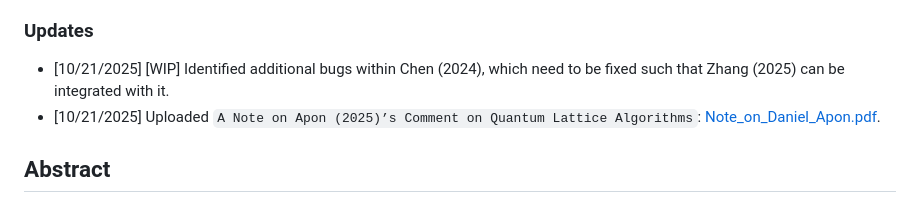
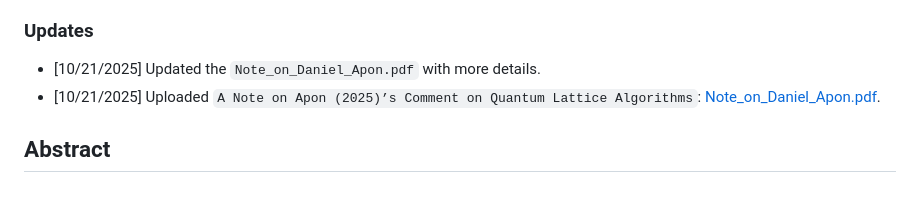
Before and after one commit to yifanzhang-pro/quantum-lattice, a Markdown page: README.md, the part around the change. GitHub-like rendering.

Commit message:
Update README with new notes and bug fixes
Updated README with additional details and bug identification.

```diff
--- a/README.md
+++ b/README.md
@@ -10,7 +10,7 @@ It presents a **drop-in, provably correct** replacement for the contested **Step
 
 ### Updates
 
-- [10/21/2025] [WIP] Identified additional bugs within Chen (2024), which need to be fixed such that Zhang (2025) can be integrated with it.
+- [10/21/2025] Updated the `Note_on_Daniel_Apon.pdf` with more details.
 - [10/21/2025] Uploaded `A Note on Apon (2025)’s Comment on
 Quantum Lattice Algorithms`: [Note_on_Daniel_Apon.pdf](https://yifanzhang-pro.github.io/quantum-lattice/Note_on_Daniel_Apon.pdf).
 
```
